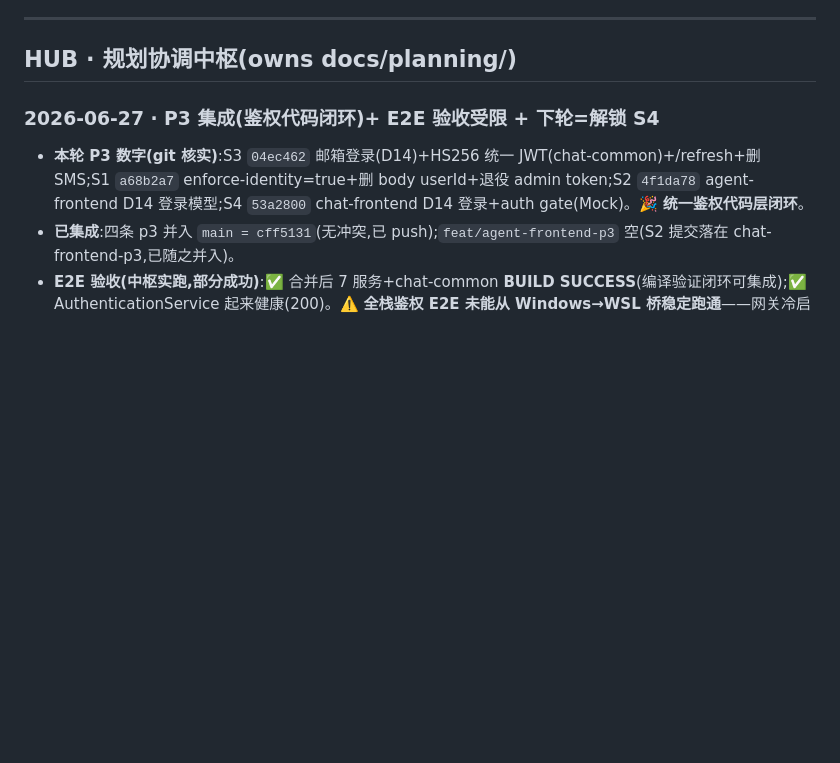
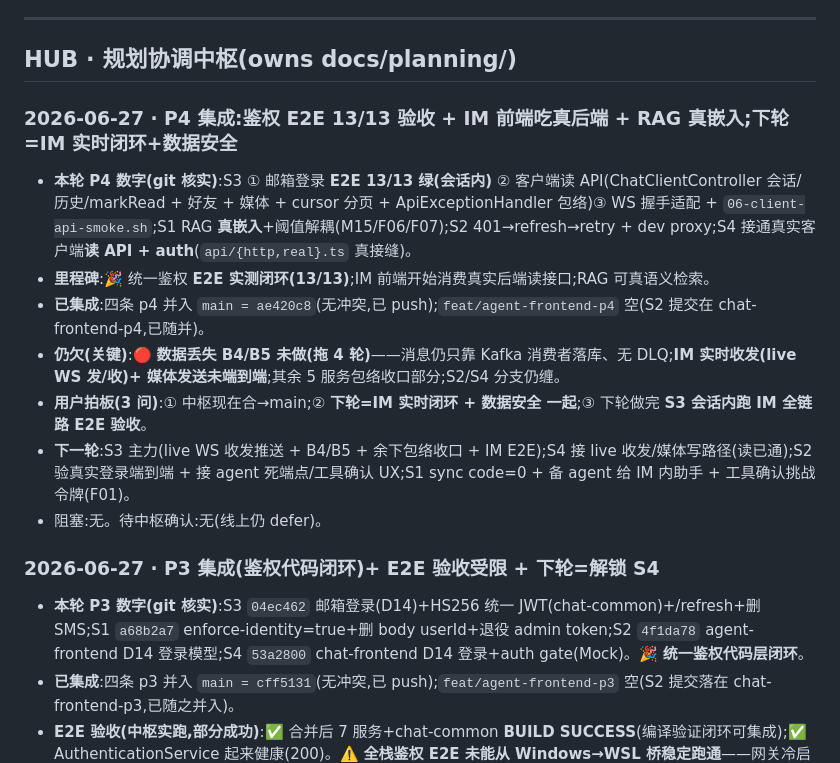
Before and after one commit to Hanwen-Jiang/lingxi, a Markdown page: docs/planning/STATUS.md, the part around the change. Drawn GitHub-style; blank space fills up the shorter version.

Commit message:
docs(planning): P4 integration — auth E2E 13/13, IM frontend on real reads, RAG real embeddings
Co-Authored-By: Claude Opus 4.8 <noreply@anthropic.com>

```diff
--- a/docs/planning/STATUS.md
+++ b/docs/planning/STATUS.md
@@ -19,6 +19,15 @@
 ---
 
 ## HUB · 规划协调中枢(owns docs/planning/)
+
+### 2026-06-27 · P4 集成:鉴权 E2E 13/13 验收 + IM 前端吃真后端 + RAG 真嵌入;下轮=IM 实时闭环+数据安全
+- **本轮 P4 数字(git 核实)**:S3 ① 邮箱登录 **E2E 13/13 绿(会话内)** ② 客户端读 API(ChatClientController 会话/历史/markRead + 好友 + 媒体 + cursor 分页 + ApiExceptionHandler 包络)③ WS 握手适配 + `06-client-api-smoke.sh`;S1 RAG **真嵌入**+阈值解耦(M15/F06/F07);S2 401→refresh→retry + dev proxy;S4 接通真实客户端**读 API + auth**(`api/{http,real}.ts` 真接缝)。
+- **里程碑**:🎉 统一鉴权 **E2E 实测闭环(13/13)**;IM 前端开始消费真实后端读接口;RAG 可真语义检索。
+- **已集成**:四条 p4 并入 `main = ae420c8`(无冲突,已 push);`feat/agent-frontend-p4` 空(S2 提交在 chat-frontend-p4,已随并)。
+- **仍欠(关键)**:🔴 **数据丢失 B4/B5 未做(拖 4 轮)**——消息仍只靠 Kafka 消费者落库、无 DLQ;**IM 实时收发(live WS 发/收)+ 媒体发送未端到端**;其余 5 服务包络收口部分;S2/S4 分支仍缠。
+- **用户拍板(3 问)**:① 中枢现在合→main;② **下轮=IM 实时闭环 + 数据安全 一起**;③ 下轮做完 **S3 会话内跑 IM 全链路 E2E 验收**。
+- **下一轮**:S3 主力(live WS 收发推送 + B4/B5 + 余下包络收口 + IM E2E);S4 接 live 收发/媒体写路径(读已通);S2 验真实登录端到端 + 接 agent 死端点/工具确认 UX;S1 sync code=0 + 备 agent 给 IM 内助手 + 工具确认挑战令牌(F01)。
+- 阻塞:无。待中枢确认:无(线上仍 defer)。
 
 ### 2026-06-27 · P3 集成(鉴权代码闭环)+ E2E 验收受限 + 下轮=解锁 S4
 - **本轮 P3 数字(git 核实)**:S3 `04ec462` 邮箱登录(D14)+HS256 统一 JWT(chat-common)+/refresh+删 SMS;S1 `a68b2a7` enforce-identity=true+删 body userId+退役 admin token;S2 `4f1da78` agent-frontend D14 登录模型;S4 `53a2800` chat-frontend D14 登录+auth gate(Mock)。🎉 **统一鉴权代码层闭环**。
```
